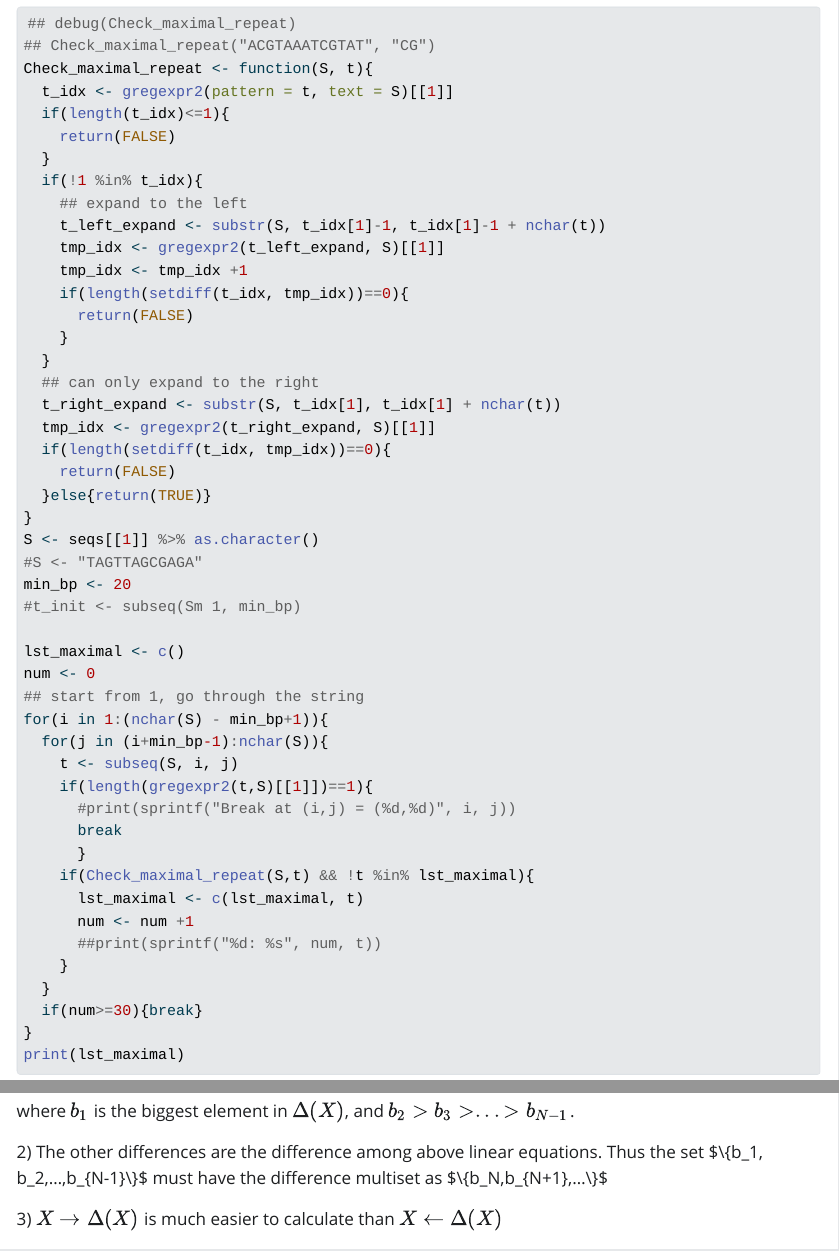
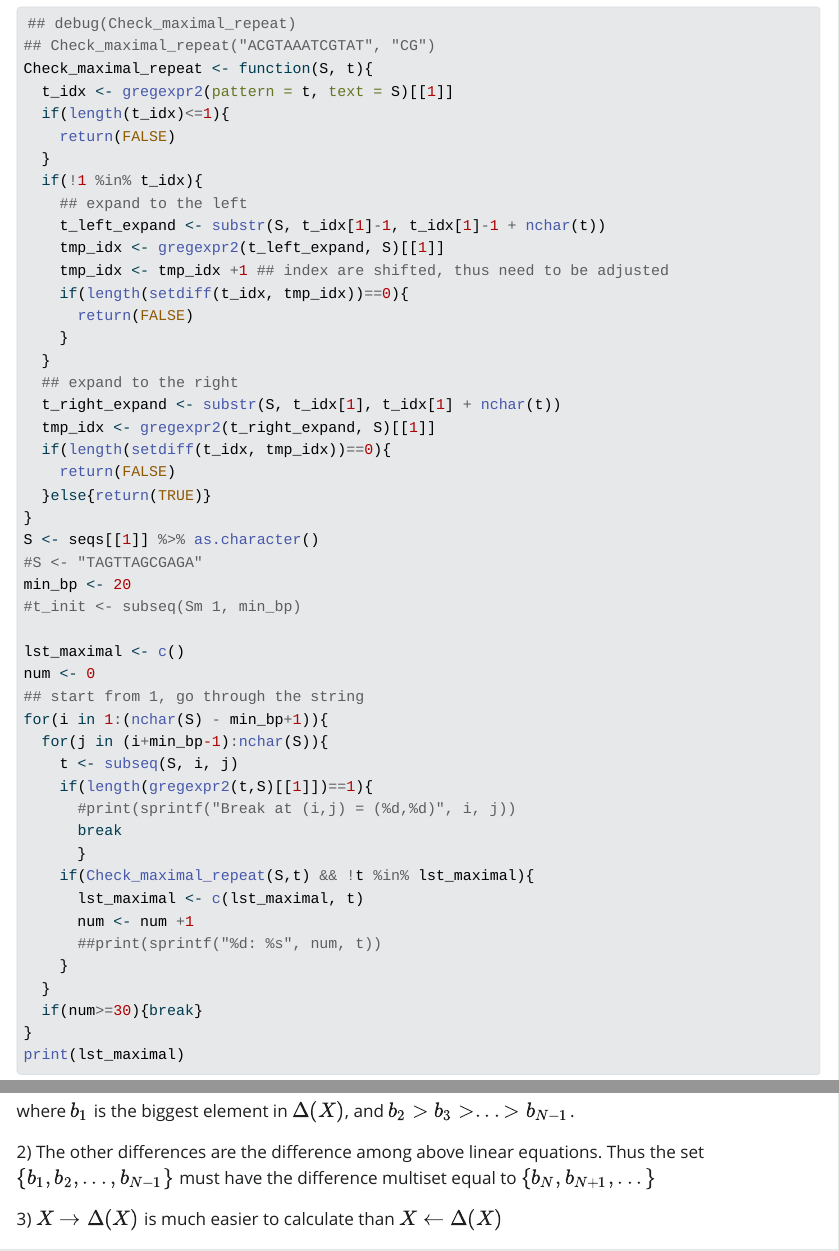
Before and after one commit to dtklinh/UKDD_Challenges, a Quarto document (script/Solutions.qmd): the page in a window 1100 px wide, from 2720 px down, and a second part further down, joined at a grey line. The pictures show the output file script/Solutions.html that the author committed with the source, opened offline; folded parts are opened; Quarto's library style sheets are replaced by a plain one without menus; long lines of code are wrapped.

Commit message:
minor edit

```diff
--- a/script/Solutions.qmd
+++ b/script/Solutions.qmd
@@ -122,12 +122,12 @@ Check_maximal_repeat <- function(S, t){
     ## expand to the left
     t_left_expand <- substr(S, t_idx[1]-1, t_idx[1]-1 + nchar(t))
     tmp_idx <- gregexpr2(t_left_expand, S)[[1]]
-    tmp_idx <- tmp_idx +1
+    tmp_idx <- tmp_idx +1 ## index are shifted, thus need to be adjusted
     if(length(setdiff(t_idx, tmp_idx))==0){
       return(FALSE)
     }
   }
-  ## can only expand to the right
+  ## expand to the right
   t_right_expand <- substr(S, t_idx[1], t_idx[1] + nchar(t))
   tmp_idx <- gregexpr2(t_right_expand, S)[[1]]
   if(length(setdiff(t_idx, tmp_idx))==0){
@@ -204,7 +204,7 @@ x_N - x_{N-1}+...+0*x_2 + 0*x_1 &= b_{N-1}
 
 where $b_1$ is the biggest element in $\Delta(X)$, and $b_2 > b_3 > ... > b_{N-1}$.
 
-2\) The other differences are the difference among above linear equations. Thus the set \$\\{b_1, b_2,...,b\_{N-1}\\}\$ must have the difference multiset as \$\\{b_N,b\_{N+1},...\\}\$
+2\) The other differences are the difference among above linear equations. Thus the set $\{b_1, b_2,...,b_{N-1}\}$ must have the difference multiset equal to $\{b_N,b_{N+1},...\}$
 
 3\) $X \rightarrow \Delta(X)$ is much easier to calculate than $X \leftarrow \Delta(X)$
 
```
Also changed, not shown: script/Solutions.html, script/Solutions.qmd (6 more changed lines), 1 other file.
